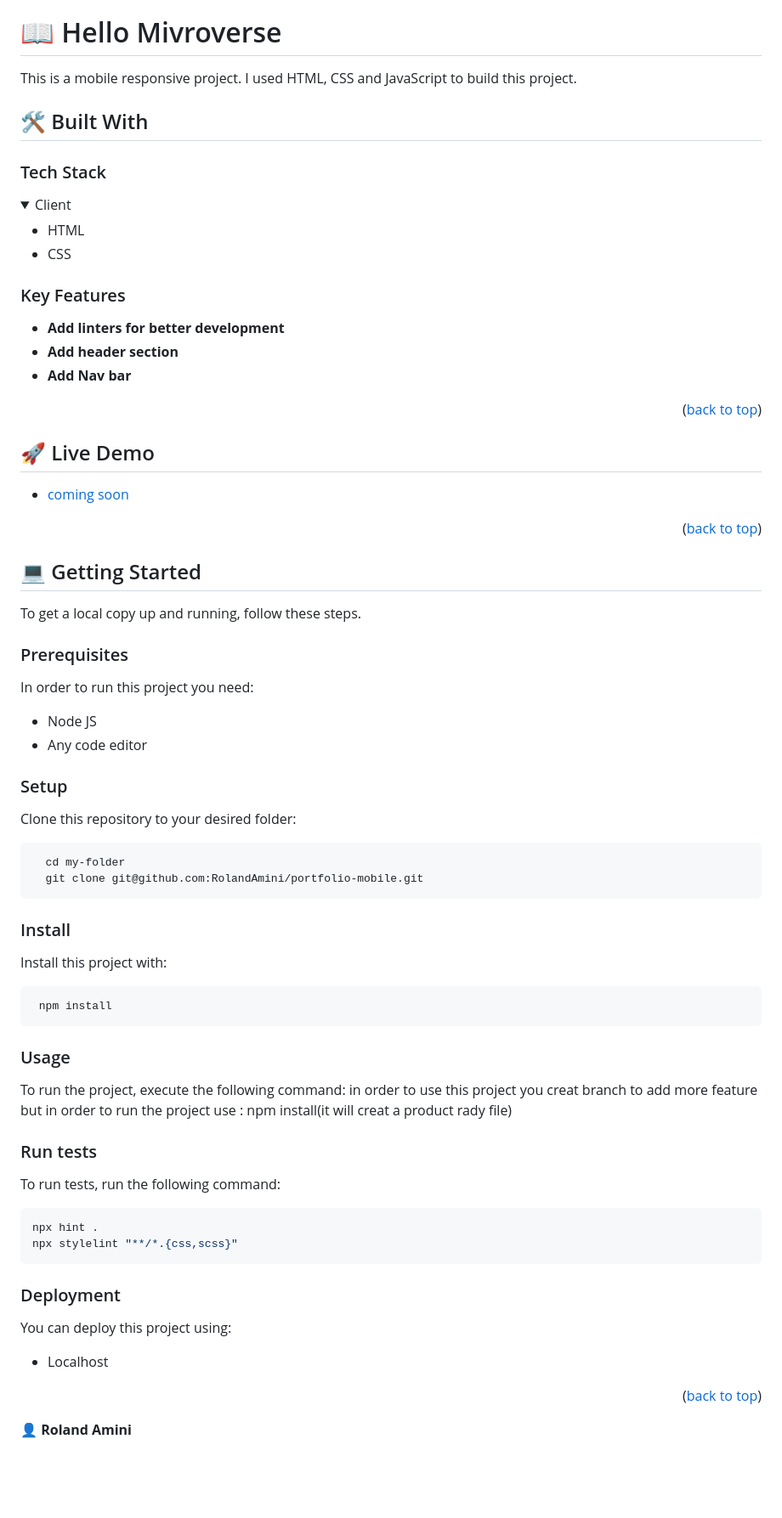
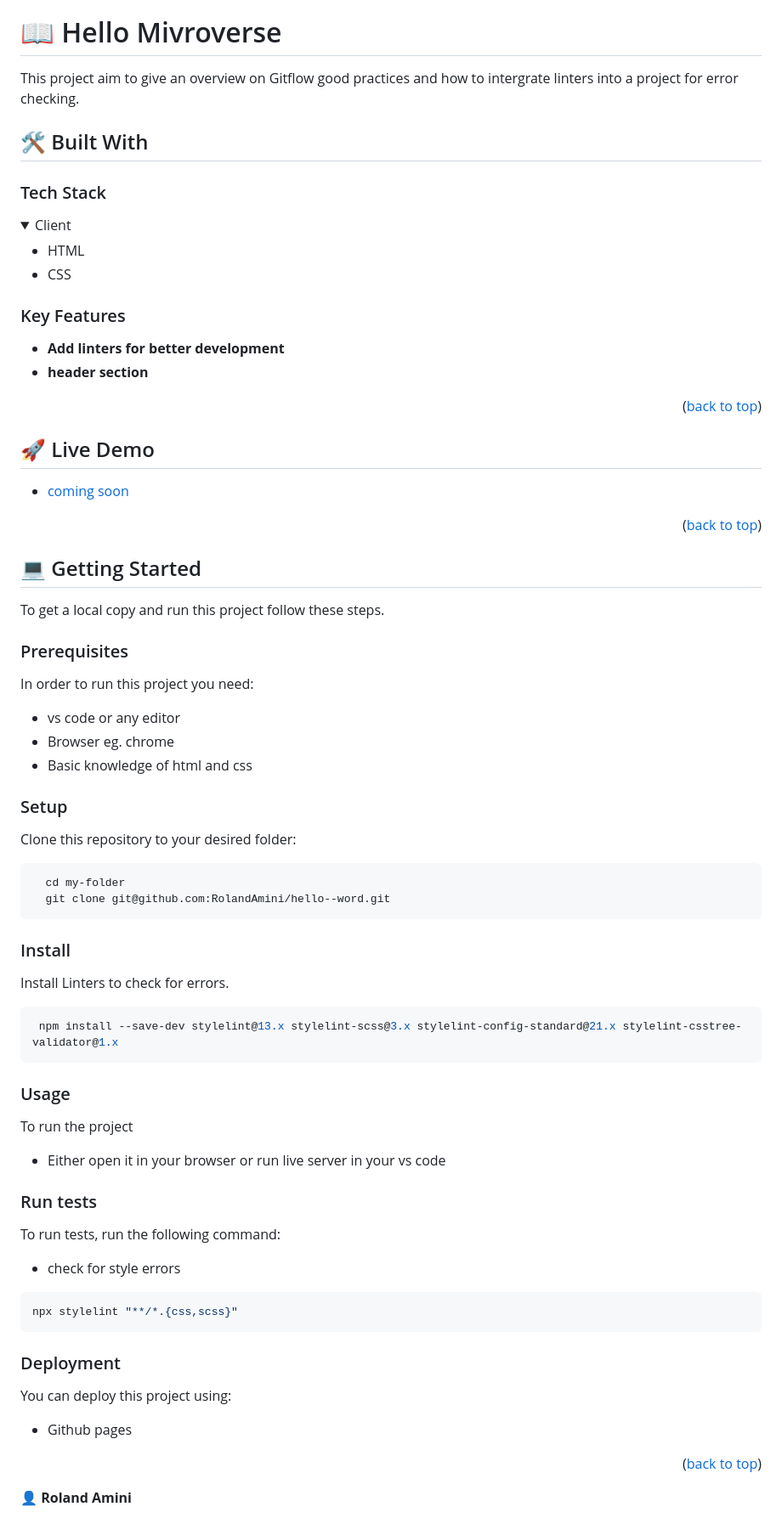
Before and after one commit to RolandAmini/hello--word, a Markdown page: README.md, the part around one of its changes. Shown at 85% size. GitHub-like rendering; folded sections open; blank space fills up the shorter version.

````diff
--- a/README.md
+++ b/README.md
@@ -26,7 +26,7 @@
 
 # 📖 Hello Mivroverse <a name="about-project"></a>
 
-This is a mobile responsive project. I used HTML, CSS and JavaScript to build this project.
+This project aim to give an overview on Gitflow good practices and how to intergrate linters into a project for error checking.
 
 
 ## 🛠 Built With <a name="built-with"></a>
@@ -47,8 +47,8 @@ This is a mobile responsive project. I used HTML, CSS and JavaScript to build th
 
 
 - **Add linters for better development**
-- **Add header section**
-- **Add Nav bar**
+- **header section**
+
 
 <p align="right">(<a href="#readme-top">back to top</a>)</p>
 
@@ -64,14 +64,15 @@ This is a mobile responsive project. I used HTML, CSS and JavaScript to build th
 
 ## 💻 Getting Started <a name="getting-started"></a>
 
-To get a local copy up and running, follow these steps.
+To get a local copy and run this project follow these steps.
 
 ### Prerequisites
 
 In order to run this project you need:
 
-- Node JS
-- Any code editor
+- vs code or any editor
+- Browser eg. chrome
+- Basic knowledge of html and css
 
 ### Setup
 
@@ -80,36 +81,34 @@ Clone this repository to your desired folder:
 
 ```sh
   cd my-folder
-  git clone git@github.com:RolandAmini/portfolio-mobile.git
+  git clone git@github.com:RolandAmini/hello--word.git
 ```
 
 
 ### Install
 
-Install this project with:
-```sh
- npm install
+Install Linters to check for errors.
+
+```js
+ npm install --save-dev stylelint@13.x stylelint-scss@3.x stylelint-config-standard@21.x stylelint-csstree-validator@1.x
 ```
-
 ### Usage
 
-To run the project, execute the following command:
-in order to use this project you creat branch to add more feature
-but in order to run the project use : npm install(it will creat a product rady file)
+To run the project
+- Either open it in your browser or run live server in your vs code
 
 ### Run tests
 
 To run tests, run the following command:
+- check for style errors
 ```sh
-npx hint .
 npx stylelint "**/*.{css,scss}"
 ```
-
 
 ### Deployment
 
 You can deploy this project using:
-- Localhost
+- Github pages
 
 <p align="right">(<a href="#readme-top">back to top</a>)</p>
 
````
Also changed, not shown: other parts of README.md (+4 -4 lines).
